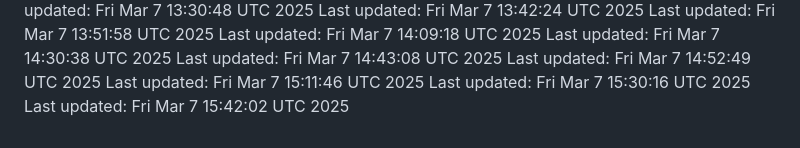
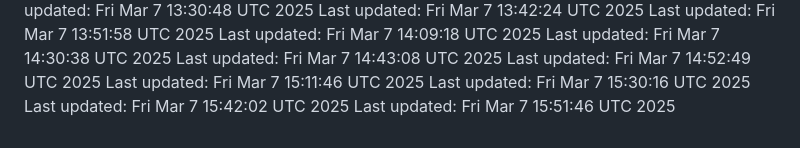
Before and after one commit to joblessgod/joblessgod, a Markdown page: README.md, the part around the change. GitHub-like rendering.

Commit message:
Update contribution count to

```diff
--- a/README.md
+++ b/README.md
@@ -77,3 +77,4 @@ Last updated: Fri Mar  7 14:52:49 UTC 2025
 Last updated: Fri Mar  7 15:11:46 UTC 2025
 Last updated: Fri Mar  7 15:30:16 UTC 2025
 Last updated: Fri Mar  7 15:42:02 UTC 2025
+Last updated: Fri Mar  7 15:51:46 UTC 2025
```
